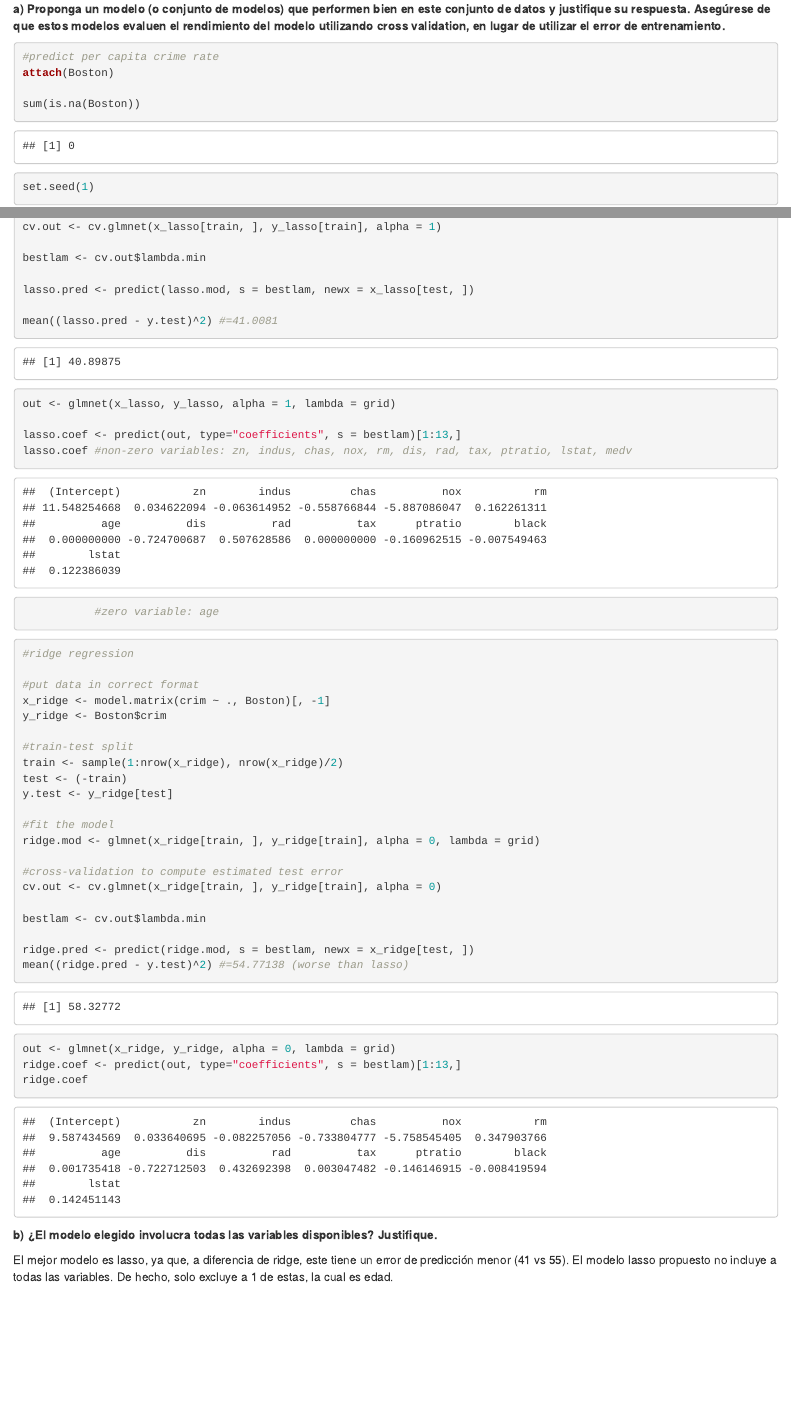
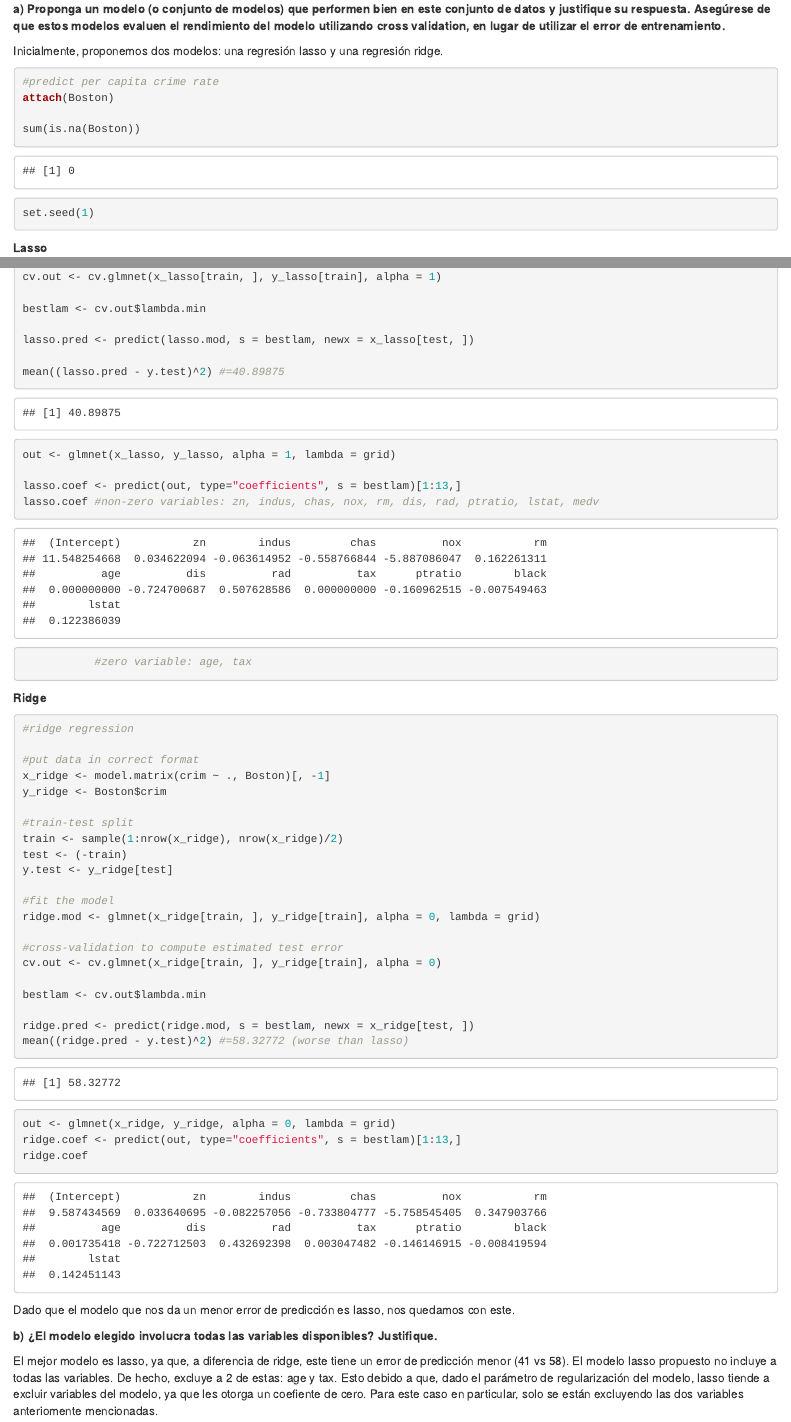
Before and after one commit to Yoseph10/Machine_Learning_R, an R Markdown document (proyecto1_20120673_20160565_20163047_20150197.Rmd): the page in a window 1100 px wide, from 8190 px down, and a second part further down, joined at a grey line. The pictures show the output file proyecto1_20120673_20160565_20163047_20150197.html that the author committed with the source, opened offline.

Commit message:
update question 5

````diff
--- a/proyecto1_20120673_20160565_20163047_20150197.Rmd
+++ b/proyecto1_20120673_20160565_20163047_20150197.Rmd
@@ -328,6 +328,8 @@ data.frame(MSE_ols, MSE_ridge, MSE_lasso)
 
 **a) Proponga un modelo (o conjunto de modelos) que performen bien en este conjunto de datos y justifique su respuesta. Asegúrese de que estos modelos evaluen el rendimiento del modelo utilizando cross validation, en lugar de utilizar el error de entrenamiento.**
 
+Inicialmente, proponemos dos modelos: una regresión lasso y una regresión ridge.
+
 ```{r}
 #predict per capita crime rate
 attach(Boston)
@@ -339,6 +341,7 @@ set.seed(1)
 
 ```
 
+**Lasso**
 
 ```{r}
 #lasso
@@ -364,18 +367,19 @@ bestlam <- cv.out$lambda.min
 
 lasso.pred <- predict(lasso.mod, s = bestlam, newx = x_lasso[test, ])
 
-mean((lasso.pred - y.test)^2) #=41.0081
+mean((lasso.pred - y.test)^2) #=40.89875
 
 
 out <- glmnet(x_lasso, y_lasso, alpha = 1, lambda = grid)
 
 lasso.coef <- predict(out, type="coefficients", s = bestlam)[1:13,]
-lasso.coef #non-zero variables: zn, indus, chas, nox, rm, dis, rad, tax, ptratio, lstat, medv
+lasso.coef #non-zero variables: zn, indus, chas, nox, rm, dis, rad, ptratio, lstat, medv
 
-           #zero variable: age
+           #zero variable: age, tax
 
 ```
 
+**Ridge**
 
 ```{r}
 #ridge regression
@@ -398,14 +402,15 @@ cv.out <- cv.glmnet(x_ridge[train, ], y_ridge[train], alpha = 0)
 bestlam <- cv.out$lambda.min
 
 ridge.pred <- predict(ridge.mod, s = bestlam, newx = x_ridge[test, ])
-mean((ridge.pred - y.test)^2) #=54.77138 (worse than lasso)
+mean((ridge.pred - y.test)^2) #=58.32772 (worse than lasso)
 
 out <- glmnet(x_ridge, y_ridge, alpha = 0, lambda = grid)
 ridge.coef <- predict(out, type="coefficients", s = bestlam)[1:13,]
 ridge.coef
 ```
 
+Dado que el modelo que nos da un menor error de predicción es lasso, nos quedamos con este.
 
 **b) ¿El modelo elegido involucra todas las variables disponibles? Justifique.**
 
-El mejor modelo es lasso, ya que, a diferencia de ridge, este tiene un error de predicción menor (41 vs 55). El modelo lasso propuesto no incluye a todas las variables. De hecho, solo excluye a 1 de estas, la cual es edad.
+El mejor modelo es lasso, ya que, a diferencia de ridge, este tiene un error de predicción menor (41 vs 58). El modelo lasso propuesto no incluye a todas las variables. De hecho, excluye a 2 de estas: age y tax. Esto debido a que, dado el parámetro de regularización del modelo, lasso tiende a excluir variables del modelo, ya que les otorga un coefiente de cero. Para este caso en particular, solo se están excluyendo las dos variables anteriomente mencionadas.
````
Also changed, not shown: proyecto1_20120673_20160565_20163047_20150197.html, proyecto1_20120673_20160565_20163047_20150197.Rmd (2 more changed lines).
